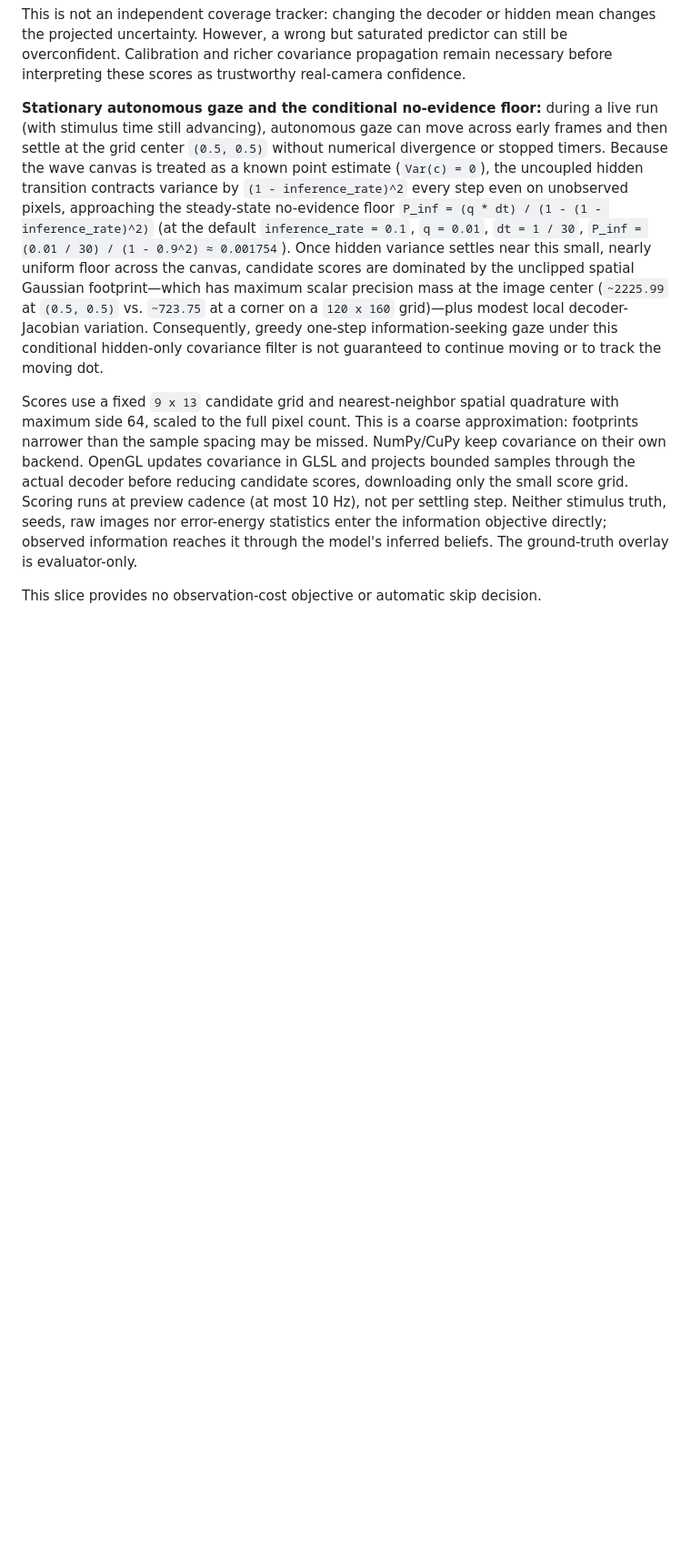
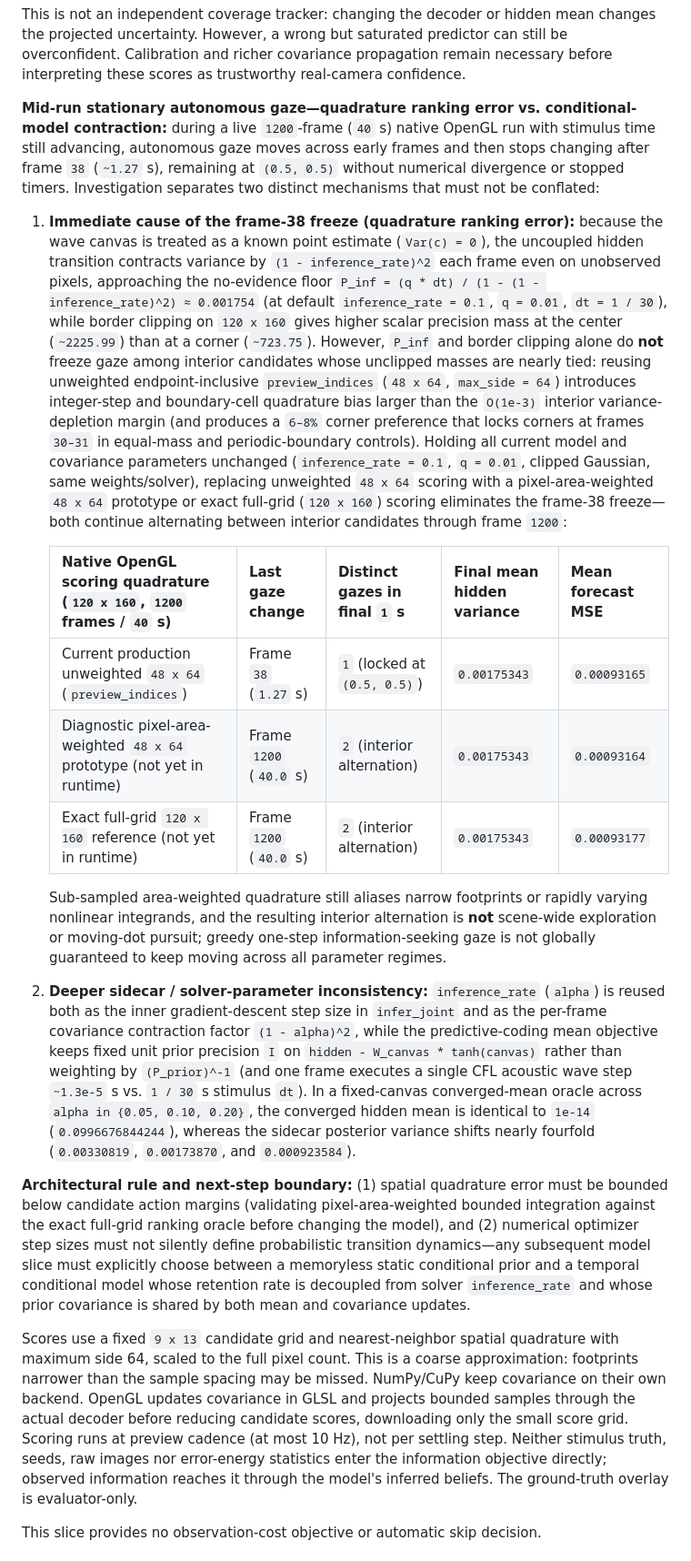
Before and after one commit to EternalGoldenBraid/AudioViz, a Markdown page: docs/active-vision-experiment.md, the part around the change. Shown at 91% size. GitHub-like rendering; blank space fills up the shorter version.

Commit message:
Active vision: separate quadrature ranking error from sidecar covariance contraction
Co-authored-by: Copilot <223556219+Copilot@users.noreply.github.com>

```diff
--- a/docs/active-vision-experiment.md
+++ b/docs/active-vision-experiment.md
@@ -296,23 +296,63 @@ predictor can still be overconfident. Calibration and richer covariance
 propagation remain necessary before interpreting these scores as trustworthy
 real-camera confidence.
 
-**Stationary autonomous gaze and the conditional no-evidence floor:** during a
-live run (with stimulus time still advancing), autonomous gaze can move across
-early frames and then settle at the grid center `(0.5, 0.5)` without numerical
-divergence or stopped timers. Because the wave canvas is treated as a known
-point estimate (`Var(c) = 0`), the uncoupled hidden transition contracts
-variance by `(1 - inference_rate)^2` every step even on unobserved pixels,
-approaching the steady-state no-evidence floor
-`P_inf = (q * dt) / (1 - (1 - inference_rate)^2)` (at the default
-`inference_rate = 0.1`, `q = 0.01`, `dt = 1 / 30`,
-`P_inf = (0.01 / 30) / (1 - 0.9^2) ≈ 0.001754`). Once hidden variance settles
-near this small, nearly uniform floor across the canvas, candidate scores are
-dominated by the unclipped spatial Gaussian footprint—which has maximum scalar
-precision mass at the image center (`~2225.99` at `(0.5, 0.5)` vs. `~723.75` at
-a corner on a `120 x 160` grid)—plus modest local decoder-Jacobian variation.
-Consequently, greedy one-step information-seeking gaze under this conditional
-hidden-only covariance filter is not guaranteed to continue moving or to track
-the moving dot.
+**Mid-run stationary autonomous gaze—quadrature ranking error vs. conditional-model contraction:**
+during a live `1200`-frame (`40` s) native OpenGL run with stimulus time still
+advancing, autonomous gaze moves across early frames and then stops changing
+after frame `38` (`~1.27` s), remaining at `(0.5, 0.5)` without numerical
+divergence or stopped timers. Investigation separates two distinct mechanisms
+that must not be conflated:
+
+1. **Immediate cause of the frame-38 freeze (quadrature ranking error):**
+   because the wave canvas is treated as a known point estimate (`Var(c) = 0`),
+   the uncoupled hidden transition contracts variance by `(1 - inference_rate)^2`
+   each frame even on unobserved pixels, approaching the no-evidence floor
+   `P_inf = (q * dt) / (1 - (1 - inference_rate)^2) ≈ 0.001754` (at default
+   `inference_rate = 0.1`, `q = 0.01`, `dt = 1 / 30`), while border clipping on
+   `120 x 160` gives higher scalar precision mass at the center (`~2225.99`)
+   than at a corner (`~723.75`). However, `P_inf` and border clipping alone do
+   **not** freeze gaze among interior candidates whose unclipped masses are
+   nearly tied: reusing unweighted endpoint-inclusive `preview_indices`
+   (`48 x 64`, `max_side = 64`) introduces integer-step and boundary-cell
+   quadrature bias larger than the `O(1e-3)` interior variance-depletion margin
+   (and produces a `6–8%` corner preference that locks corners at frames `30–31`
+   in equal-mass and periodic-boundary controls). Holding all current model and
+   covariance parameters unchanged (`inference_rate = 0.1`, `q = 0.01`, clipped
+   Gaussian, same weights/solver), replacing unweighted `48 x 64` scoring with a
+   pixel-area-weighted `48 x 64` prototype or exact full-grid (`120 x 160`)
+   scoring eliminates the frame-38 freeze—both continue alternating between
+   interior candidates through frame `1200`:
+
+   | Native OpenGL scoring quadrature (`120 x 160`, `1200` frames / `40` s) | Last gaze change | Distinct gazes in final `1` s | Final mean hidden variance | Mean forecast MSE |
+   | --- | --- | --- | --- | --- |
+   | Current production unweighted `48 x 64` (`preview_indices`) | Frame `38` (`1.27` s) | `1` (locked at `(0.5, 0.5)`) | `0.00175343` | `0.00093165` |
+   | Diagnostic pixel-area-weighted `48 x 64` prototype (not yet in runtime) | Frame `1200` (`40.0` s) | `2` (interior alternation) | `0.00175343` | `0.00093164` |
+   | Exact full-grid `120 x 160` reference (not yet in runtime) | Frame `1200` (`40.0` s) | `2` (interior alternation) | `0.00175343` | `0.00093177` |
+
+   Sub-sampled area-weighted quadrature still aliases narrow footprints or
+   rapidly varying nonlinear integrands, and the resulting interior alternation
+   is **not** scene-wide exploration or moving-dot pursuit; greedy one-step
+   information-seeking gaze is not globally guaranteed to keep moving across all
+   parameter regimes.
+2. **Deeper sidecar / solver-parameter inconsistency:** `inference_rate` (`alpha`)
+   is reused both as the inner gradient-descent step size in `infer_joint` and
+   as the per-frame covariance contraction factor `(1 - alpha)^2`, while the
+   predictive-coding mean objective keeps fixed unit prior precision `I` on
+   `hidden - W_canvas * tanh(canvas)` rather than weighting by `(P_prior)^-1`
+   (and one frame executes a single CFL acoustic wave step `~1.3e-5` s vs.
+   `1 / 30` s stimulus `dt`). In a fixed-canvas converged-mean oracle across
+   `alpha in {0.05, 0.10, 0.20}`, the converged hidden mean is identical to
+   `1e-14` (`0.0996676844244`), whereas the sidecar posterior variance shifts
+   nearly fourfold (`0.00330819`, `0.00173870`, and `0.000923584`).
+
+**Architectural rule and next-step boundary:** (1) spatial quadrature error must
+be bounded below candidate action margins (validating pixel-area-weighted
+bounded integration against the exact full-grid ranking oracle before changing
+the model), and (2) numerical optimizer step sizes must not silently define
+probabilistic transition dynamics—any subsequent model slice must explicitly
+choose between a memoryless static conditional prior and a temporal conditional
+model whose retention rate is decoupled from solver `inference_rate` and whose
+prior covariance is shared by both mean and covariance updates.
 
 Scores use a fixed `9 x 13` candidate grid and nearest-neighbor spatial
 quadrature with maximum side 64, scaled to the full pixel count. This is a
```
